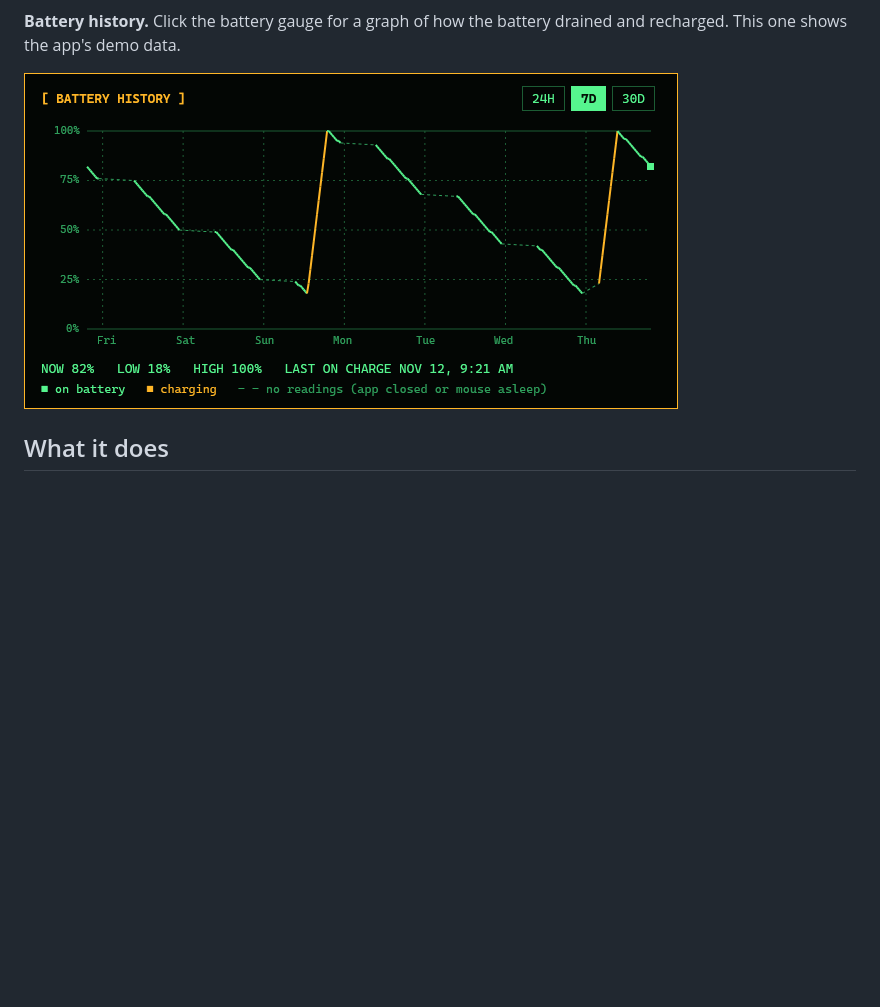
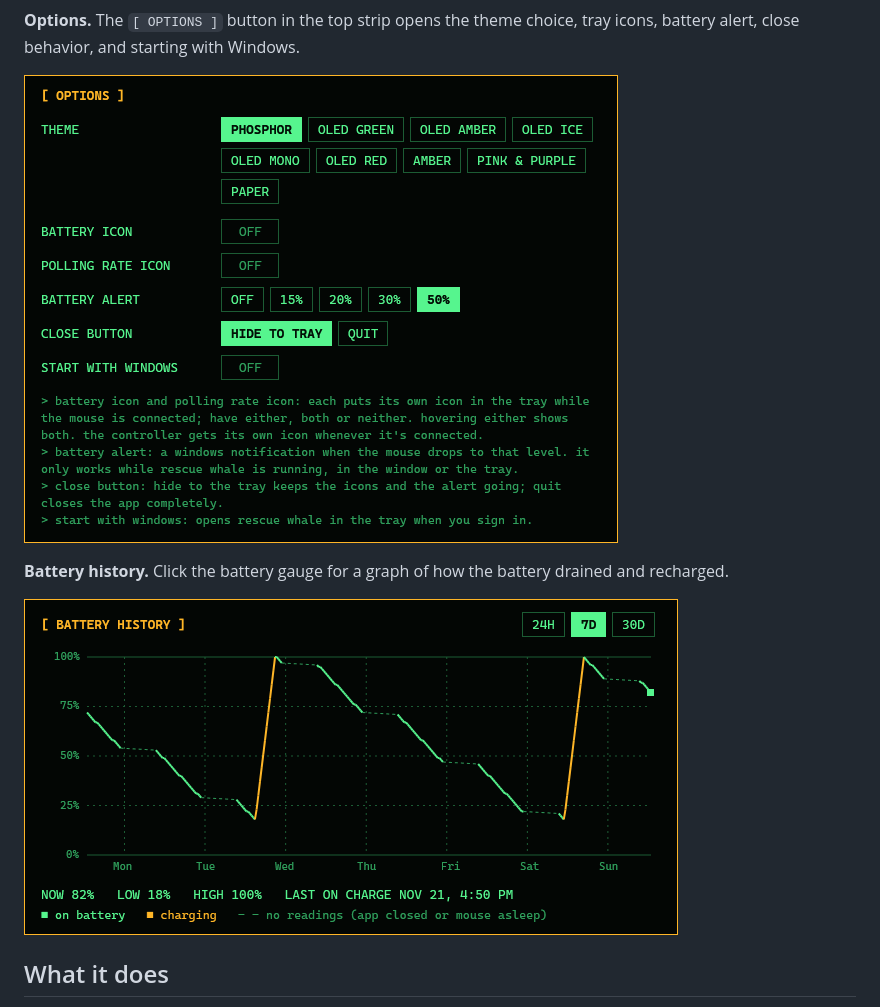
Before and after one commit to LaRataRene/rescue-whale, a Markdown page: README.md, the part around one of its changes. Drawn GitHub-style; pictures changed too: screenshots/battery-history.png, screenshots/options.png (added); folded sections open; blank space fills up the shorter version.

```diff
--- a/README.md
+++ b/README.md
@@ -17,7 +19,11 @@ A small, open-source settings app for gaming mice built on the Compx chipset (US
 
 ![Six Rescue Whale themes](screenshots/themes.png)
 
-**Battery history.** Click the battery gauge for a graph of how the battery drained and recharged. This one shows the app's demo data.
+**Options.** The `[ OPTIONS ]` button in the top strip opens the theme choice, tray icons, battery alert, close behavior, and starting with Windows.
+
+![Options panel](screenshots/options.png)
+
+**Battery history.** Click the battery gauge for a graph of how the battery drained and recharged.
 
 ![Battery history graph](screenshots/battery-history.png)
 
```
Also changed, not shown: other parts of README.md (+6 -4 lines), CHANGELOG.md (+1 -1 lines), preview.png, screenshots/tall.png, screenshots/themes.png, 1 other file.
